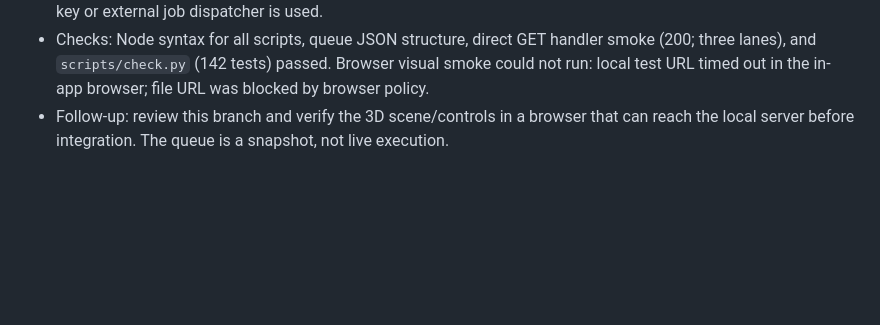
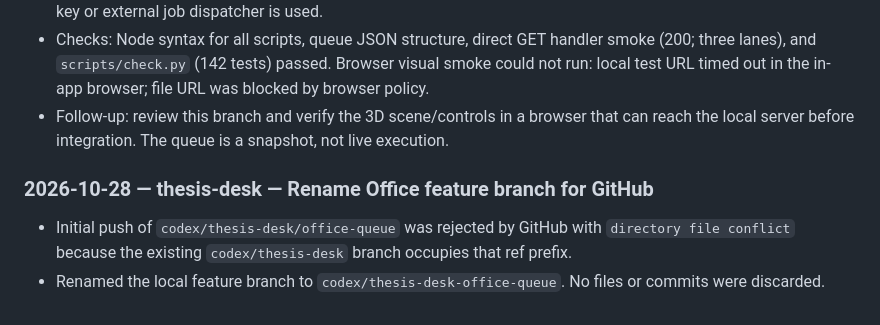
Before and after one commit to KobchokTime/Following-Mobile-Robot-in-Farm-Environment, a Markdown page: logs/codex.md, the part around the change. Drawn GitHub-style; blank space fills up the shorter version.

Commit message:
Log Office branch name conflict

```diff
--- a/logs/codex.md
+++ b/logs/codex.md
@@ -175,3 +175,7 @@ Earlier history: `history-2026-10-16.md`.
 - Added a dated, read-only three-lane work queue, project-specific chat roles and a Codex-only backend. No API key or external job dispatcher is used.
 - Checks: Node syntax for all scripts, queue JSON structure, direct GET handler smoke (200; three lanes), and `scripts/check.py` (142 tests) passed. Browser visual smoke could not run: local test URL timed out in the in-app browser; file URL was blocked by browser policy.
 - Follow-up: review this branch and verify the 3D scene/controls in a browser that can reach the local server before integration. The queue is a snapshot, not live execution.
+
+### 2026-10-28 — thesis-desk — Rename Office feature branch for GitHub
+- Initial push of `codex/thesis-desk/office-queue` was rejected by GitHub with `directory file conflict` because the existing `codex/thesis-desk` branch occupies that ref prefix.
+- Renamed the local feature branch to `codex/thesis-desk-office-queue`. No files or commits were discarded.
```
